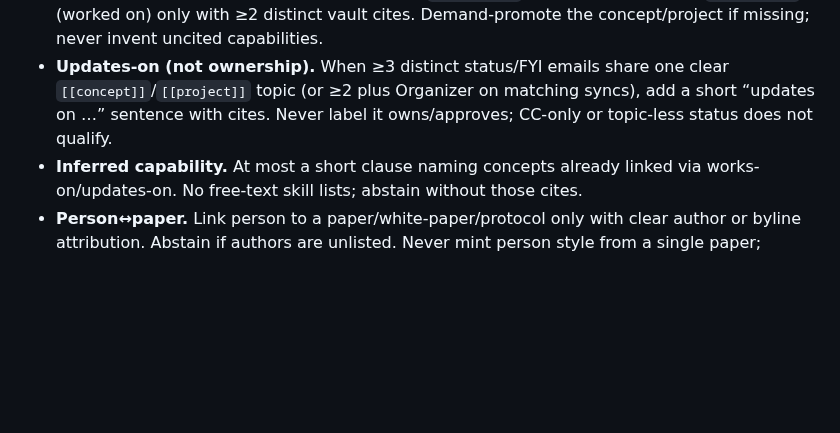
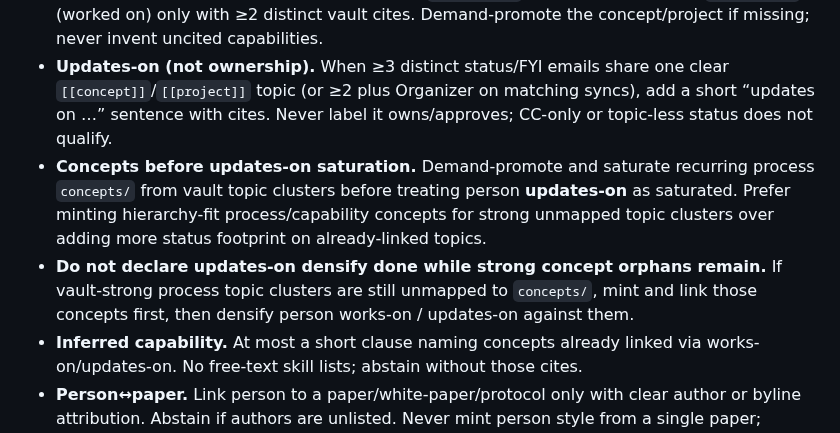
Before and after one commit to benjsmith/curiosity-engine, a Markdown page: skills/curiosity-engine/SKILL.md, the part around the change. Rendered like a GitHub page; blank space fills up the shorter version.

Commit message:
docs(skill): concept mint before updates-on densify precedence
Encode that vault-strong process concept orphans must be demand-promoted
and saturated before treating person updates-on footprint as done.

```diff
--- a/skills/curiosity-engine/SKILL.md
+++ b/skills/curiosity-engine/SKILL.md
@@ -874,6 +874,8 @@ Historical note on the ruleset's origin and why it's no longer a separately-inst
 - **Full source summaries — no hollow stubs.** For email and chat (and calendar used as coordination evidence), mint or refresh `sources/` pages as full summaries of the vault extraction (who/when/subject/key claims + `(vault:…)`), never hollow title-only stubs. Do not generate stub extracts as a substitute for reading the full email. Coordination-trait evidence (and the same practice going forward for email sources) must not mint or rely on stub extracts; thin/hollow source pages do not clear any evidence bar. Prefer citing both `[[source-stem]]` and `(vault:extraction)`.
 - **Works-on / worked-on.** Link person hubs to `[[concept]]` (works on) or durable `[[project]]` (worked on) only with ≥2 distinct vault cites. Demand-promote the concept/project if missing; never invent uncited capabilities.
 - **Updates-on (not ownership).** When ≥3 distinct status/FYI emails share one clear `[[concept]]`/`[[project]]` topic (or ≥2 plus Organizer on matching syncs), add a short “updates on …” sentence with cites. Never label it owns/approves; CC-only or topic-less status does not qualify.
+- **Concepts before updates-on saturation.** Demand-promote and saturate recurring process `concepts/` from vault topic clusters before treating person **updates-on** as saturated. Prefer minting hierarchy-fit process/capability concepts for strong unmapped topic clusters over adding more status footprint on already-linked topics.
+- **Do not declare updates-on densify done while strong concept orphans remain.** If vault-strong process topic clusters are still unmapped to `concepts/`, mint and link those concepts first, then densify person works-on / updates-on against them.
 - **Inferred capability.** At most a short clause naming concepts already linked via works-on/updates-on. No free-text skill lists; abstain without those cites.
 - **Person↔paper.** Link person to a paper/white-paper/protocol only with clear author or byline attribution. Abstain if authors are unlisted. Never mint person style from a single paper; lab/group voice stays on the org/lab hub.
 - **Cite every factual claim:** `(vault:papers/attention.extracted.md)`
```
